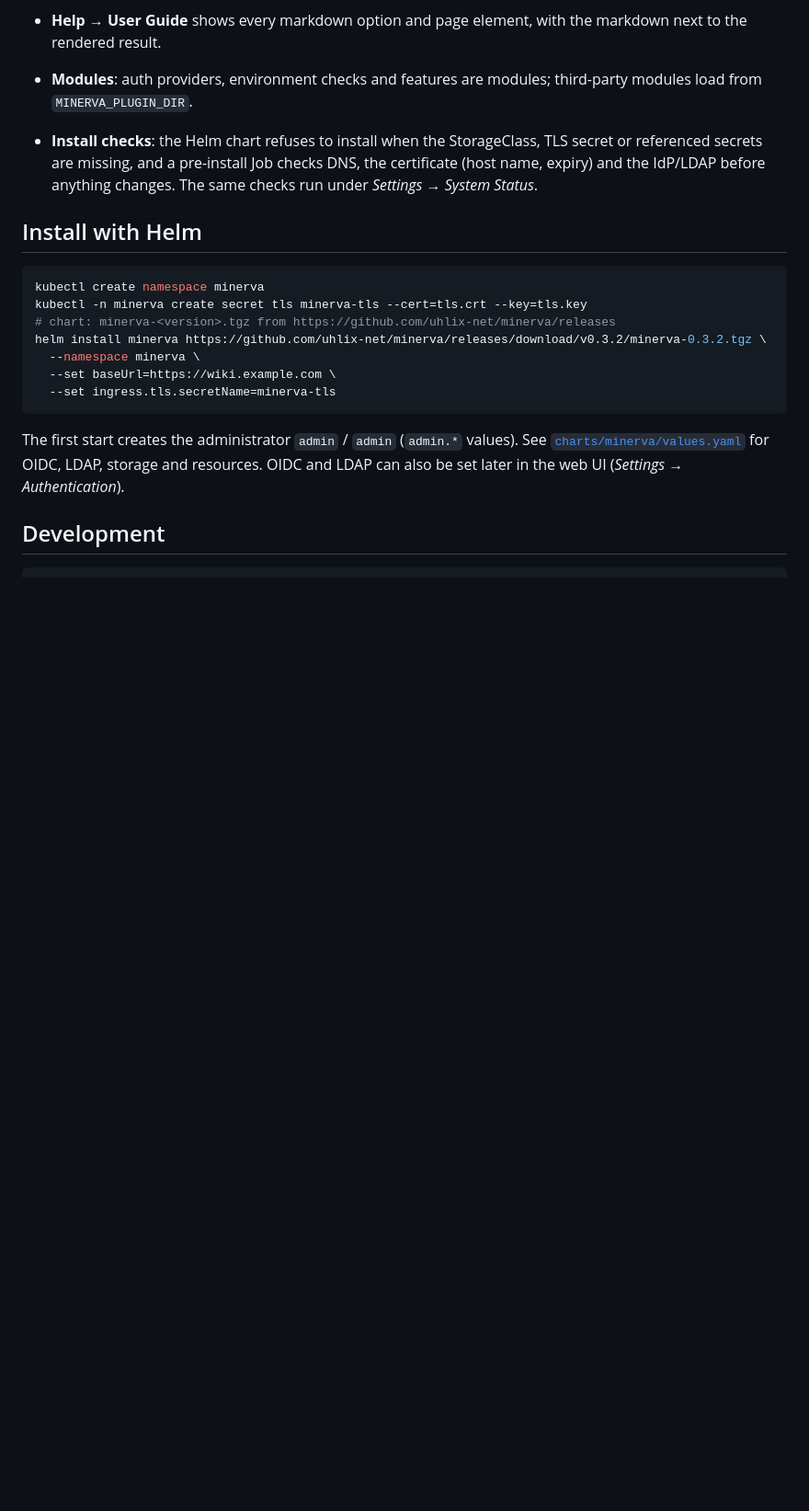
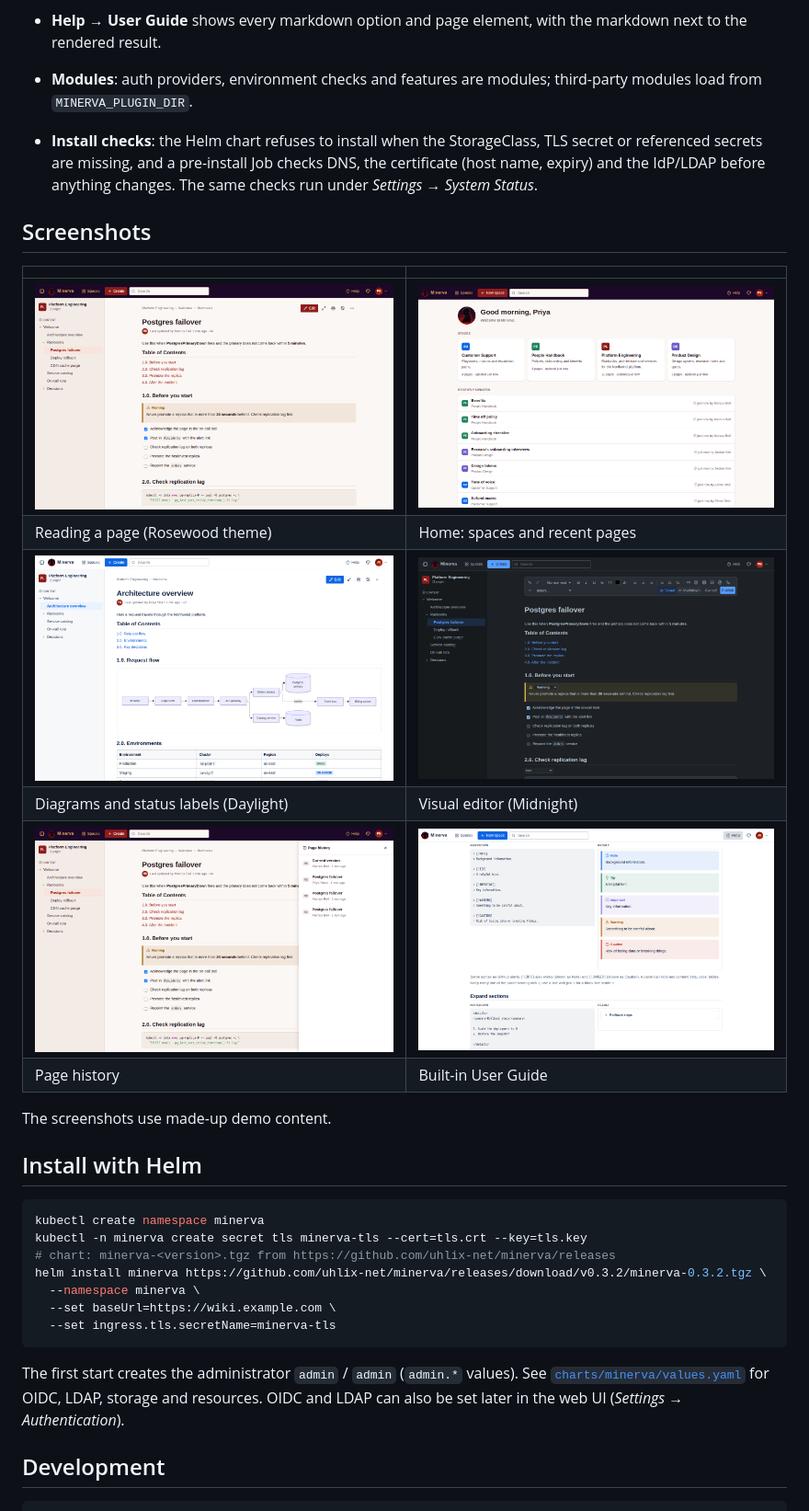
Before and after one commit to uhlix-net/minerva, a Markdown page: README.md, the part around the change. Shown at 92% size. Rendered like a GitHub page; pictures changed too: docs/screenshots/diagram-daylight.png (added), docs/screenshots/editor-midnight.png (added), docs/screenshots/history.png (added); blank space fills up the shorter version.

Commit message:
Add screenshots (fictional demo content) to the README
Co-Authored-By: Claude Opus 5.5 <noreply@anthropic.com>

````diff
--- a/README.md
+++ b/README.md
@@ -39,6 +39,19 @@ single sign-on. Runs on Kubernetes from one container plus PostgreSQL.
   secrets are missing, and a pre-install Job checks DNS, the certificate (host name, expiry) and the
   IdP/LDAP before anything changes. The same checks run under *Settings → System Status*.
 
+## Screenshots
+
+| | |
+|---|---|
+| ![Reading a runbook in the Rosewood theme](docs/screenshots/page-rosewood.png) | ![Home: spaces and recently updated pages](docs/screenshots/home.png) |
+| Reading a page (Rosewood theme) | Home: spaces and recent pages |
+| ![Mermaid diagram and status labels in the Daylight theme](docs/screenshots/diagram-daylight.png) | ![Visual editor in the Midnight theme](docs/screenshots/editor-midnight.png) |
+| Diagrams and status labels (Daylight) | Visual editor (Midnight) |
+| ![Page history](docs/screenshots/history.png) | ![User Guide: panels](docs/screenshots/user-guide.png) |
+| Page history | Built-in User Guide |
+
+The screenshots use made-up demo content.
+
 ## Install with Helm
 
 ```bash
````
